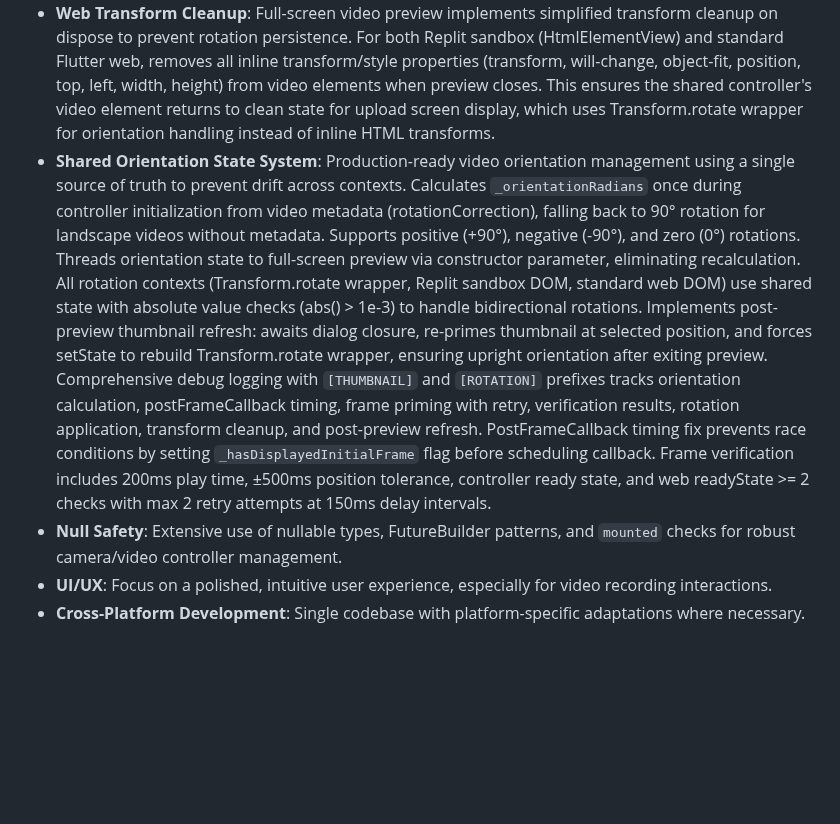
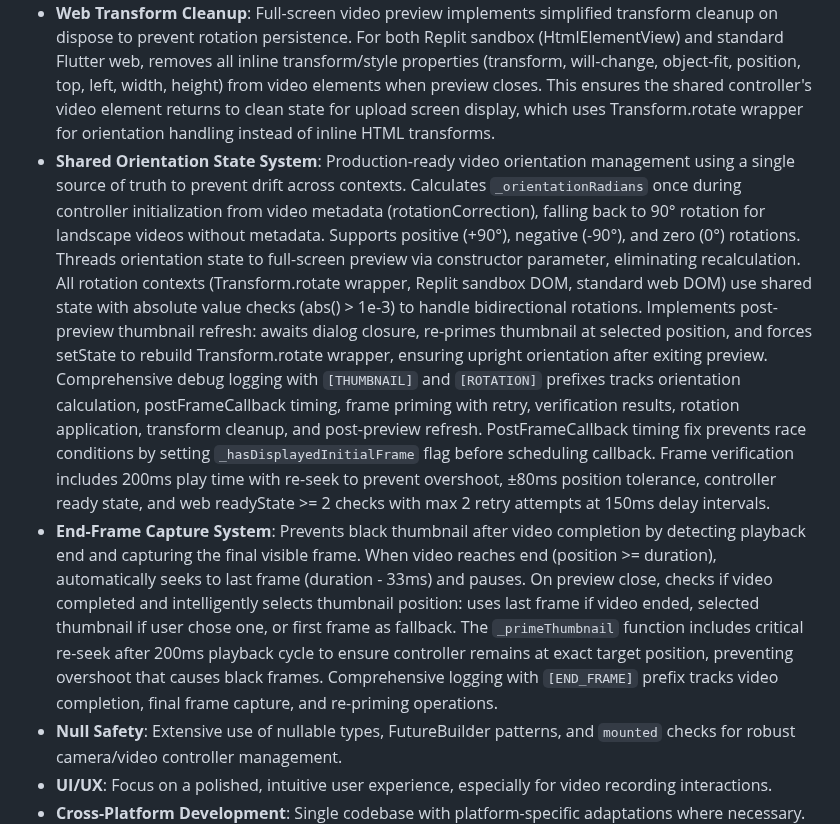
Before and after one commit to Gdogmacbobb/upload-now-works-fix-posting, a Markdown page: replit.md, the part around the change. Drawn GitHub-style; blank space fills up the shorter version.

```diff
--- a/replit.md
+++ b/replit.md
@@ -15,7 +15,8 @@ The application uses Flutter for a single codebase across mobile and web. Key fe
 - **Unified Thumbnail-Preview Button**: Interactive preview element that merges thumbnail display and video preview into a single tappable component. Features 85% width centered container with fixed 4:5 (0.8) aspect ratio, displaying the current video frame (paused at selected timestamp) with centered play icon overlay (56px, semi-transparent) and duration badge. Automatically shows first frame (Duration.zero) as default thumbnail on upload screen load using `_primeThumbnail()` function called via postFrameCallback after VideoPlayer widget is built: mute controller, seek to position, play 180ms to force texture rendering (critical for web), pause at frame, restore volume, verify rendering success with optional retry. Uses shared orientation state system with comprehensive debug logging for reliable rotation across all contexts. Uses PointerInterceptor for web compatibility to capture tap events above HtmlElementView platform views. Tapping opens full-screen TikTok-style preview with synchronized audio replay and transform cleanup on dispose to prevent rotation persistence.
 - **Thumbnail Selection with Real-Time Preview**: Thumbnail selection UI appears below the unified preview when "Select Thumbnail" is clicked. Features a scrubber bar that seeks the main VideoPlayerController in real-time, with instant preview updates via 100ms silent play-pause technique on each scrub position change. Confirmation button saves the selected timestamp (in milliseconds) to `_selectedThumbnailFramePosition` and refreshes preview via `_primeThumbnail(selected)` for database persistence. Single controller architecture eliminates duplicate containers and ensures consistent orientation handling. Database field `thumbnail_frame_time` added to `videos` table for persistence.
 - **Web Transform Cleanup**: Full-screen video preview implements simplified transform cleanup on dispose to prevent rotation persistence. For both Replit sandbox (HtmlElementView) and standard Flutter web, removes all inline transform/style properties (transform, will-change, object-fit, position, top, left, width, height) from video elements when preview closes. This ensures the shared controller's video element returns to clean state for upload screen display, which uses Transform.rotate wrapper for orientation handling instead of inline HTML transforms.
-- **Shared Orientation State System**: Production-ready video orientation management using a single source of truth to prevent drift across contexts. Calculates `_orientationRadians` once during controller initialization from video metadata (rotationCorrection), falling back to 90° rotation for landscape videos without metadata. Supports positive (+90°), negative (-90°), and zero (0°) rotations. Threads orientation state to full-screen preview via constructor parameter, eliminating recalculation. All rotation contexts (Transform.rotate wrapper, Replit sandbox DOM, standard web DOM) use shared state with absolute value checks (abs() > 1e-3) to handle bidirectional rotations. Implements post-preview thumbnail refresh: awaits dialog closure, re-primes thumbnail at selected position, and forces setState to rebuild Transform.rotate wrapper, ensuring upright orientation after exiting preview. Comprehensive debug logging with `[THUMBNAIL]` and `[ROTATION]` prefixes tracks orientation calculation, postFrameCallback timing, frame priming with retry, verification results, rotation application, transform cleanup, and post-preview refresh. PostFrameCallback timing fix prevents race conditions by setting `_hasDisplayedInitialFrame` flag before scheduling callback. Frame verification includes 200ms play time, ±500ms position tolerance, controller ready state, and web readyState >= 2 checks with max 2 retry attempts at 150ms delay intervals.
+- **Shared Orientation State System**: Production-ready video orientation management using a single source of truth to prevent drift across contexts. Calculates `_orientationRadians` once during controller initialization from video metadata (rotationCorrection), falling back to 90° rotation for landscape videos without metadata. Supports positive (+90°), negative (-90°), and zero (0°) rotations. Threads orientation state to full-screen preview via constructor parameter, eliminating recalculation. All rotation contexts (Transform.rotate wrapper, Replit sandbox DOM, standard web DOM) use shared state with absolute value checks (abs() > 1e-3) to handle bidirectional rotations. Implements post-preview thumbnail refresh: awaits dialog closure, re-primes thumbnail at selected position, and forces setState to rebuild Transform.rotate wrapper, ensuring upright orientation after exiting preview. Comprehensive debug logging with `[THUMBNAIL]` and `[ROTATION]` prefixes tracks orientation calculation, postFrameCallback timing, frame priming with retry, verification results, rotation application, transform cleanup, and post-preview refresh. PostFrameCallback timing fix prevents race conditions by setting `_hasDisplayedInitialFrame` flag before scheduling callback. Frame verification includes 200ms play time with re-seek to prevent overshoot, ±80ms position tolerance, controller ready state, and web readyState >= 2 checks with max 2 retry attempts at 150ms delay intervals.
+- **End-Frame Capture System**: Prevents black thumbnail after video completion by detecting playback end and capturing the final visible frame. When video reaches end (position >= duration), automatically seeks to last frame (duration - 33ms) and pauses. On preview close, checks if video completed and intelligently selects thumbnail position: uses last frame if video ended, selected thumbnail if user chose one, or first frame as fallback. The `_primeThumbnail` function includes critical re-seek after 200ms playback cycle to ensure controller remains at exact target position, preventing overshoot that causes black frames. Comprehensive logging with `[END_FRAME]` prefix tracks video completion, final frame capture, and re-priming operations.
 - **Null Safety**: Extensive use of nullable types, FutureBuilder patterns, and `mounted` checks for robust camera/video controller management.
 - **UI/UX**: Focus on a polished, intuitive user experience, especially for video recording interactions.
 - **Cross-Platform Development**: Single codebase with platform-specific adaptations where necessary.
```
